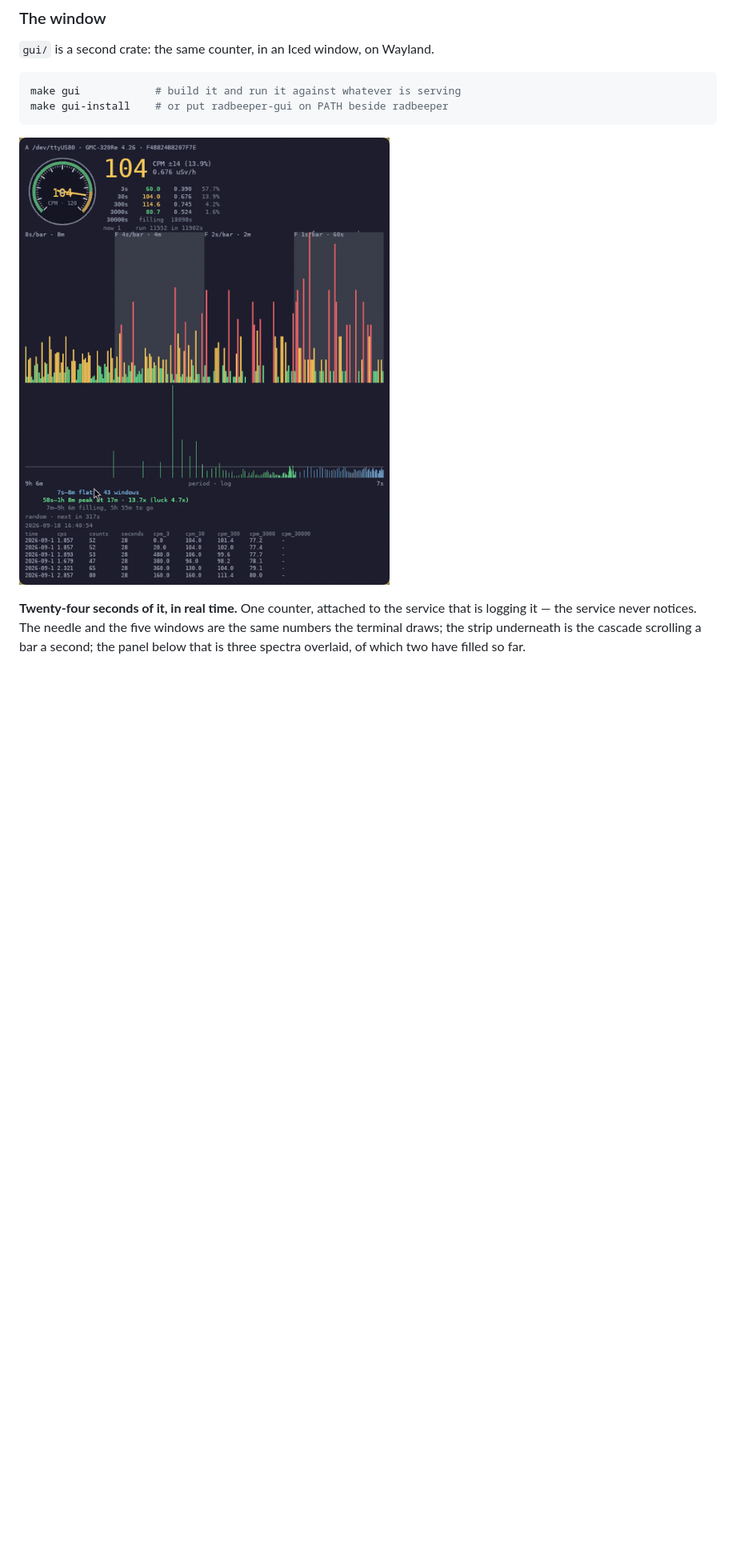
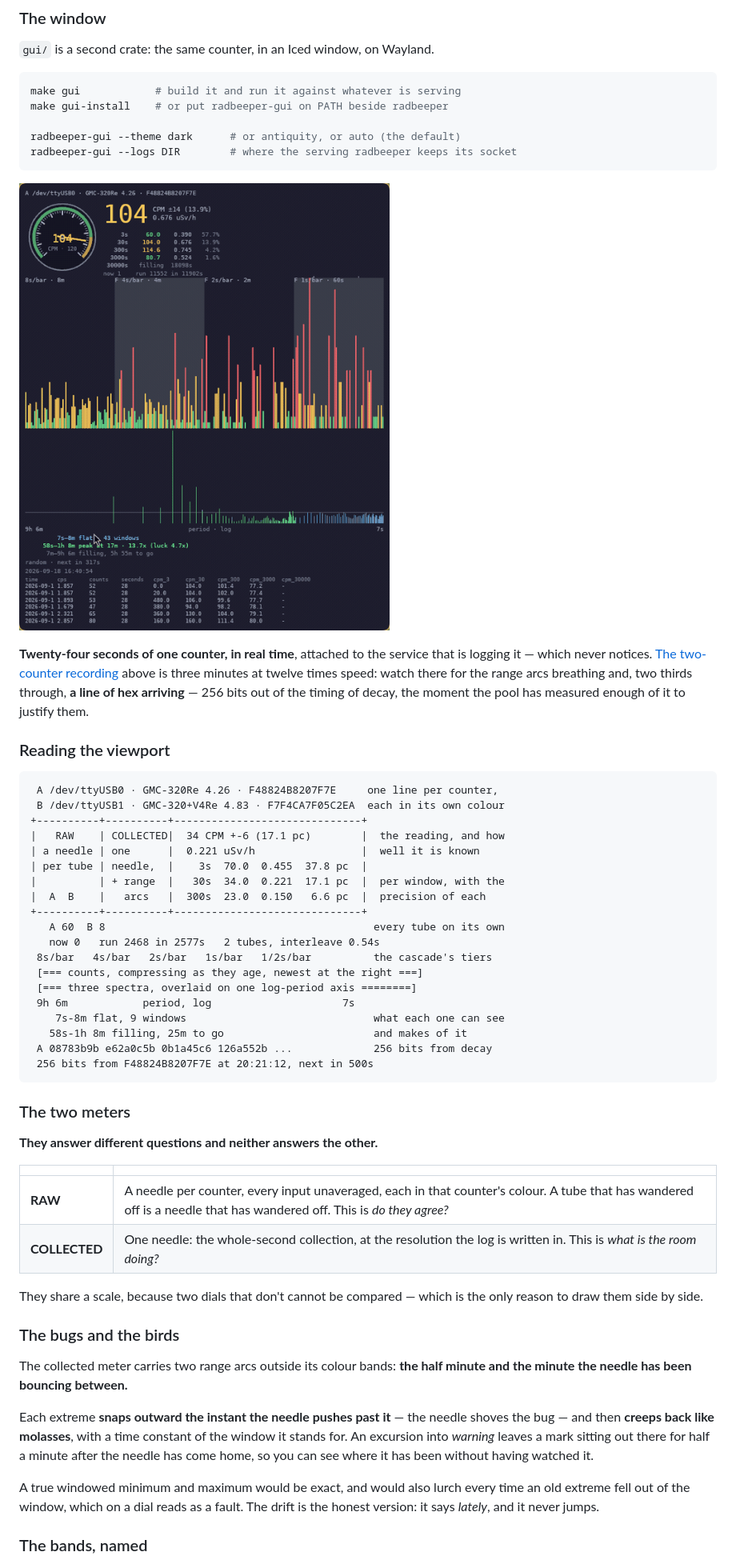
Before and after one commit to vonglurt/radbeeper, a Markdown page: README.md, the part around one of its changes. Shown at 80% size. Drawn GitHub-style; blank space fills up the shorter version.

````diff
--- a/README.md
+++ b/README.md
@@ -639,5 +641,8 @@ them is more signal on one time base.
 ```sh
 make gui            # build it and run it against whatever is serving
 make gui-install    # or put radbeeper-gui on PATH beside radbeeper
+
+radbeeper-gui --theme dark      # or antiquity, or auto (the default)
+radbeeper-gui --logs DIR        # where the serving radbeeper keeps its socket
 ```
 
@@ -645,6 +650,61 @@ make gui-install    # or put radbeeper-gui on PATH beside radbeeper
 
-**Twenty-four seconds of it, in real time.** One counter, attached to the
-service that is logging it — the service never notices. The needle and the
-five windows are the same numbers the terminal draws; the strip underneath is
-the cascade scrolling a bar a second; the panel below that is three spectra
-overlaid, of which two have filled so far.
+**Twenty-four seconds of one counter, in real time**, attached to the service
+that is logging it — which never notices. [The two-counter
+recording](#two-counters) above is three minutes at twelve times speed: watch
+there for the range arcs breathing and, two thirds through, **a line of hex
+arriving** — 256 bits out of the timing of decay, the moment the pool has
+measured enough of it to justify them.
+
+### Reading the viewport
+
+```
+ A /dev/ttyUSB0 · GMC-320Re 4.26 · F48824B8207F7E     one line per counter,
+ B /dev/ttyUSB1 · GMC-320+V4Re 4.83 · F7F4CA7F05C2EA  each in its own colour
++----------+----------+------------------------------+
+|   RAW    | COLLECTED|  34 CPM +-6 (17.1 pc)        |  the reading, and how
+| a needle | one      |  0.221 uSv/h                 |  well it is known
+| per tube | needle,  |    3s  70.0  0.455  37.8 pc  |
+|          | + range  |   30s  34.0  0.221  17.1 pc  |  per window, with the
+|  A  B    |   arcs   |  300s  23.0  0.150   6.6 pc  |  precision of each
++----------+----------+------------------------------+
+   A 60  B 8                                           every tube on its own
+   now 0   run 2468 in 2577s   2 tubes, interleave 0.54s
+ 8s/bar   4s/bar   2s/bar   1s/bar   1/2s/bar          the cascade's tiers
+ [=== counts, compressing as they age, newest at the right ===]
+ [=== three spectra, overlaid on one log-period axis ========]
+ 9h 6m            period, log                     7s
+    7s-8m flat, 9 windows                              what each one can see
+   58s-1h 8m filling, 25m to go                        and makes of it
+ A 08783b9b e62a0c5b 0b1a45c6 126a552b ...             256 bits from decay
+ 256 bits from F48824B8207F7E at 20:21:12, next in 500s
+```
+
+### The two meters
+
+**They answer different questions and neither answers the other.**
+
+| | |
+|---|---|
+| **RAW** | A needle per counter, every input unaveraged, each in that counter's colour. A tube that has wandered off is a needle that has wandered off. This is *do they agree?* |
+| **COLLECTED** | One needle: the whole-second collection, at the resolution the log is written in. This is *what is the room doing?* |
+
+They share a scale, because two dials that don't cannot be compared — which is
+the only reason to draw them side by side.
+
+### The bugs and the birds
+
+The collected meter carries two range arcs outside its colour bands: **the half
+minute and the minute the needle has been bouncing between.**
+
+Each extreme **snaps outward the instant the needle pushes past it** — the
+needle shoves the bug — and then **creeps back like molasses**, with a time
+constant of the window it stands for. An excursion into *warning* leaves a mark
+sitting out there for half a minute after the needle has come home, so you can
+see where it has been without having watched it.
+
+A true windowed minimum and maximum would be exact, and would also lurch every
+time an old extreme fell out of the window, which on a dial reads as a fault.
+The drift is the honest version: it says *lately*, and it never jumps.
+
+### The bands, named
+
````
Also changed, not shown: other parts of README.md (+53 -8 lines), docs/reference.md (+8 -2 lines), docs/screenshots/gui-antiquity.png (added), docs/screenshots/gui-dark.png (added), docs/screenshots/gui-small.png (added), 4 other files.
